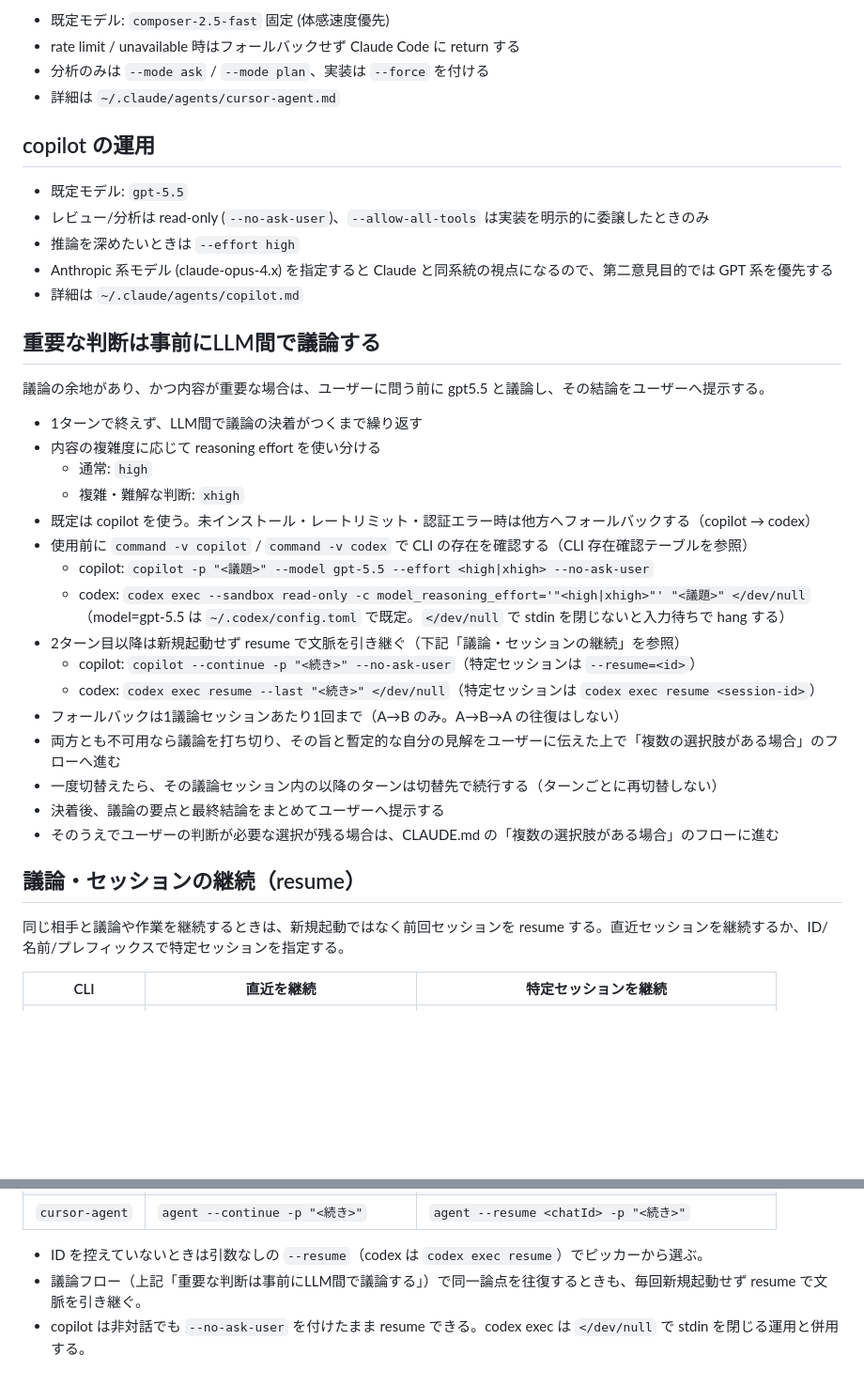
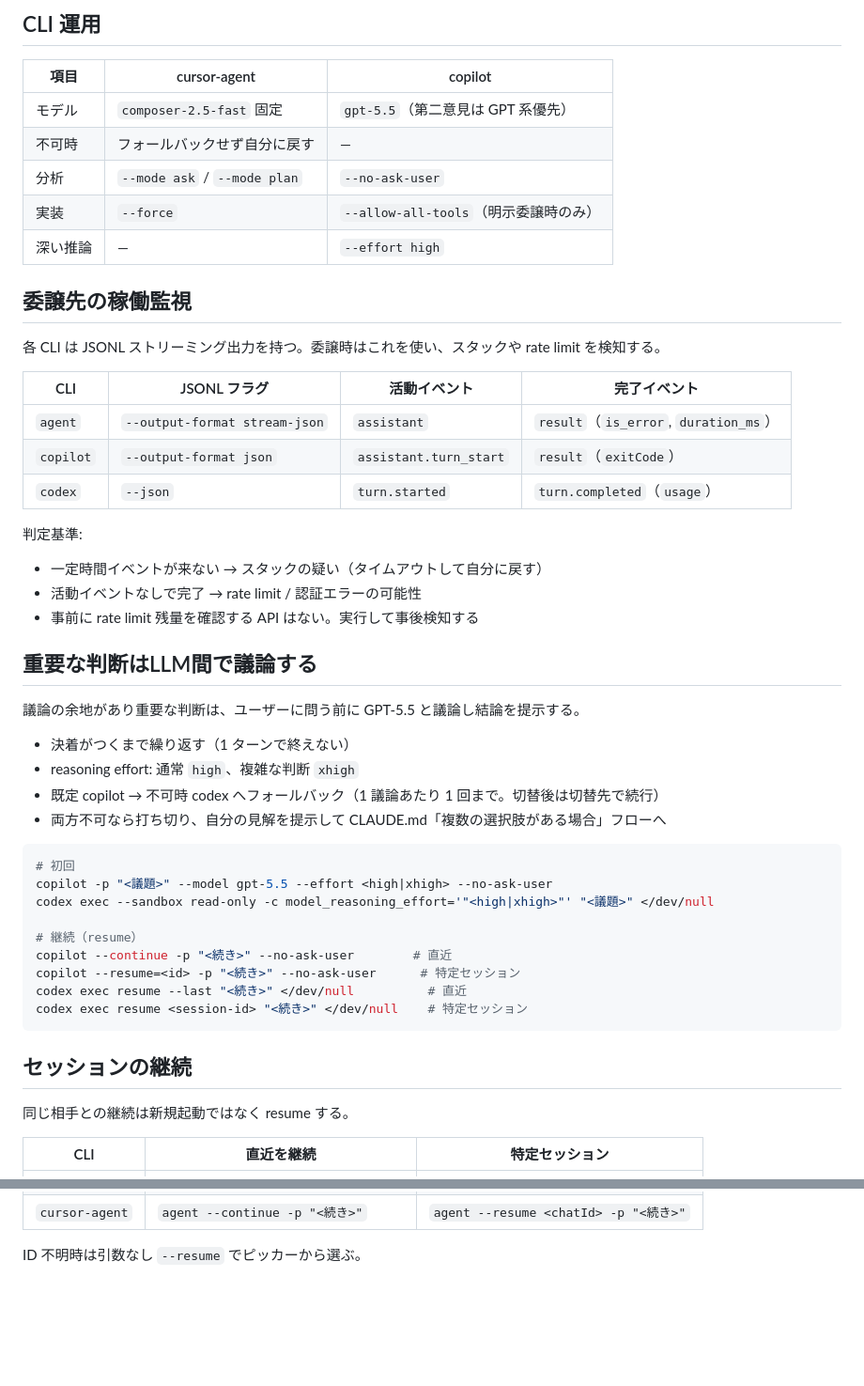
Before and after one commit to bigdra50/dotfiles, a Markdown page: .claude/rules/delegation.md, 2 parts joined by grey strips. Shown at 94% size. Rendered like a GitHub page; blank space fills up the shorter version.

````diff
--- a/.claude/rules/delegation.md
+++ b/.claude/rules/delegation.md
@@ -80,41 +65,53 @@ frontmatter の description だけに任せず、ここで能動的に振り分
 
-- 既定モデル: `composer-2.5-fast` 固定 (体感速度優先)
-- rate limit / unavailable 時はフォールバックせず Claude Code に return する
-- 分析のみは `--mode ask` / `--mode plan`、実装は `--force` を付ける
-- 詳細は `~/.claude/agents/cursor-agent.md`
+## CLI 運用
 
-## copilot の運用
+| 項目 | cursor-agent | copilot |
+| --- | --- | --- |
+| モデル | `composer-2.5-fast` 固定 | `gpt-5.5`（第二意見は GPT 系優先） |
+| 不可時 | フォールバックせず自分に戻す | — |
+| 分析 | `--mode ask` / `--mode plan` | `--no-ask-user` |
+| 実装 | `--force` | `--allow-all-tools`（明示委譲時のみ） |
+| 深い推論 | — | `--effort high` |
 
-- 既定モデル: `gpt-5.5`
-- レビュー/分析は read-only (`--no-ask-user`)、`--allow-all-tools` は実装を明示的に委譲したときのみ
-- 推論を深めたいときは `--effort high`
-- Anthropic 系モデル (claude-opus-4.x) を指定すると Claude と同系統の視点になるので、第二意見目的では GPT 系を優先する
-- 詳細は `~/.claude/agents/copilot.md`
+## 委譲先の稼働監視
 
-## 重要な判断は事前にLLM間で議論する
+各 CLI は JSONL ストリーミング出力を持つ。委譲時はこれを使い、スタックや rate limit を検知する。
 
-議論の余地があり、かつ内容が重要な場合は、ユーザーに問う前に gpt5.5 と議論し、その結論をユーザーへ提示する。
+| CLI | JSONL フラグ | 活動イベント | 完了イベント |
+| --- | --- | --- | --- |
+| `agent` | `--output-format stream-json` | `assistant` | `result`（`is_error`, `duration_ms`） |
+| `copilot` | `--output-format json` | `assistant.turn_start` | `result`（`exitCode`） |
+| `codex` | `--json` | `turn.started` | `turn.completed`（`usage`） |
 
-- 1ターンで終えず、LLM間で議論の決着がつくまで繰り返す
-- 内容の複雑度に応じて reasoning effort を使い分ける
-  - 通常: `high`
-  - 複雑・難解な判断: `xhigh`
-- 既定は copilot を使う。未インストール・レートリミット・認証エラー時は他方へフォールバックする（copilot → codex）
-- 使用前に `command -v copilot` / `command -v codex` で CLI の存在を確認する（CLI 存在確認テーブルを参照）
-  - copilot: `copilot -p "<議題>" --model gpt-5.5 --effort <high|xhigh> --no-ask-user`
-  - codex: `codex exec --sandbox read-only -c model_reasoning_effort='"<high|xhigh>"' "<議題>" </dev/null`（model=gpt-5.5 は `~/.codex/config.toml` で既定。`</dev/null` で stdin を閉じないと入力待ちで hang する）
-- 2ターン目以降は新規起動せず resume で文脈を引き継ぐ（下記「議論・セッションの継続」を参照）
-  - copilot: `copilot --continue -p "<続き>" --no-ask-user`（特定セッションは `--resume=<id>`）
-  - codex: `codex exec resume --last "<続き>" </dev/null`（特定セッションは `codex exec resume <session-id>`）
-- フォールバックは1議論セッションあたり1回まで（A→B のみ。A→B→A の往復はしない）
-- 両方とも不可用なら議論を打ち切り、その旨と暫定的な自分の見解をユーザーに伝えた上で「複数の選択肢がある場合」のフローへ進む
-- 一度切替えたら、その議論セッション内の以降のターンは切替先で続行する（ターンごとに再切替しない）
-- 決着後、議論の要点と最終結論をまとめてユーザーへ提示する
-- そのうえでユーザーの判断が必要な選択が残る場合は、CLAUDE.md の「複数の選択肢がある場合」のフローに進む
+判定基準:
+- 一定時間イベントが来ない → スタックの疑い（タイムアウトして自分に戻す）
+- 活動イベントなしで完了 → rate limit / 認証エラーの可能性
+- 事前に rate limit 残量を確認する API はない。実行して事後検知する
 
-## 議論・セッションの継続（resume）
+## 重要な判断はLLM間で議論する
 
-同じ相手と議論や作業を継続するときは、新規起動ではなく前回セッションを resume する。直近セッションを継続するか、ID/名前/プレフィックスで特定セッションを指定する。
+議論の余地があり重要な判断は、ユーザーに問う前に GPT-5.5 と議論し結論を提示する。
 
-| CLI | 直近を継続 | 特定セッションを継続 |
+- 決着がつくまで繰り返す（1 ターンで終えない）
+- reasoning effort: 通常 `high`、複雑な判断 `xhigh`
+- 既定 copilot → 不可時 codex へフォールバック（1 議論あたり 1 回まで。切替後は切替先で続行）
+- 両方不可なら打ち切り、自分の見解を提示して CLAUDE.md「複数の選択肢がある場合」フローへ
+
+```bash
+# 初回
+copilot -p "<議題>" --model gpt-5.5 --effort <high|xhigh> --no-ask-user
+codex exec --sandbox read-only -c model_reasoning_effort='"<high|xhigh>"' "<議題>" </dev/null
+
+# 継続（resume）
+copilot --continue -p "<続き>" --no-ask-user        # 直近
+copilot --resume=<id> -p "<続き>" --no-ask-user      # 特定セッション
+codex exec resume --last "<続き>" </dev/null          # 直近
+codex exec resume <session-id> "<続き>" </dev/null    # 特定セッション
+```
+
+## セッションの継続
+
+同じ相手との継続は新規起動ではなく resume する。
+
+| CLI | 直近を継続 | 特定セッション |
 | --- | --- | --- |
@@ -123,5 +120,3 @@ frontmatter の description だけに任せず、ここで能動的に振り分
 | `cursor-agent` | `agent --continue -p "<続き>"` | `agent --resume <chatId> -p "<続き>"` |
 
-- ID を控えていないときは引数なしの `--resume`（codex は `codex exec resume`）でピッカーから選ぶ。
-- 議論フロー（上記「重要な判断は事前にLLM間で議論する」）で同一論点を往復するときも、毎回新規起動せず resume で文脈を引き継ぐ。
-- copilot は非対話でも `--no-ask-user` を付けたまま resume できる。codex exec は `</dev/null` で stdin を閉じる運用と併用する。
+ID 不明時は引数なし `--resume` でピッカーから選ぶ。
````
Also changed, not shown: other parts of .claude/rules/delegation.md (+38 -53 lines).
